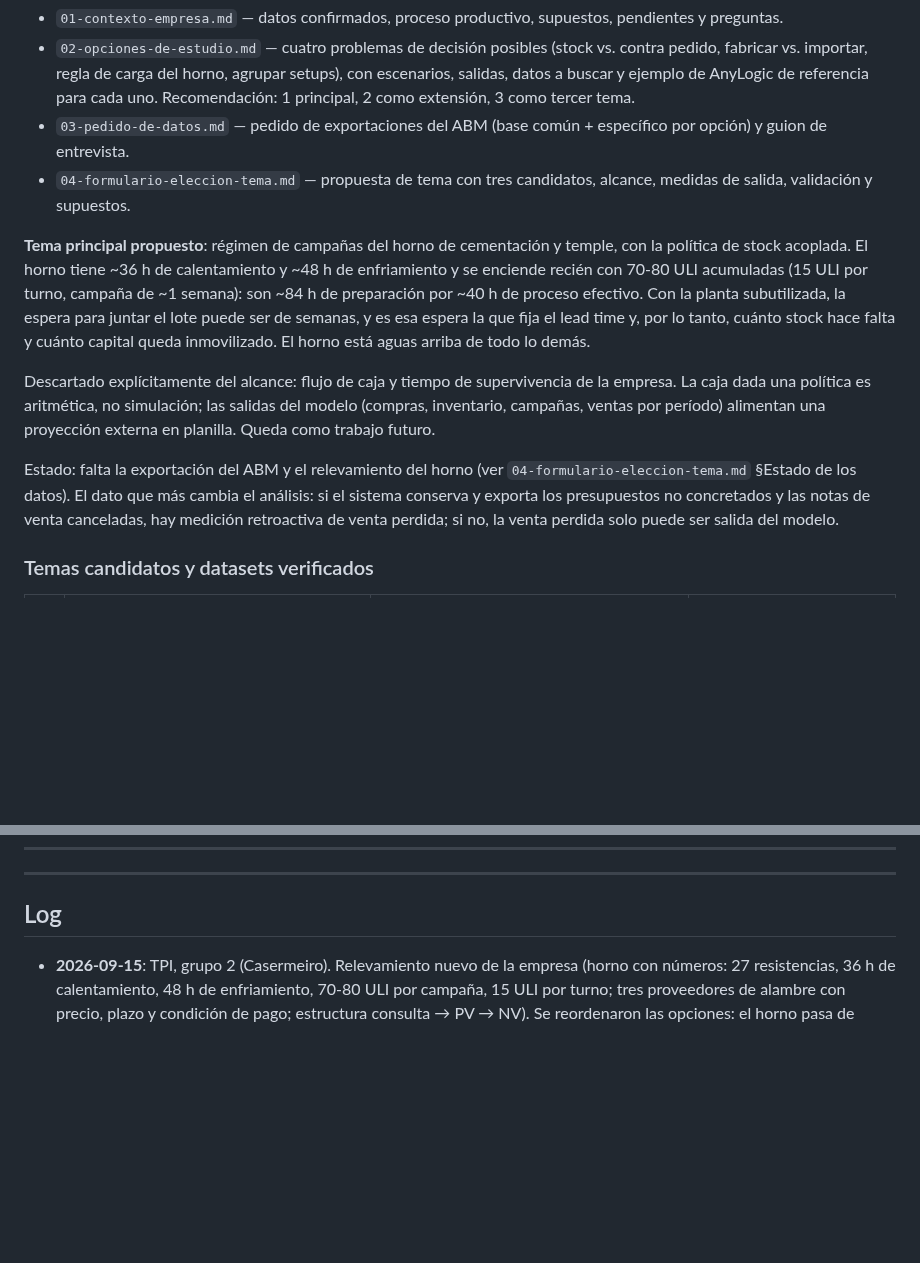
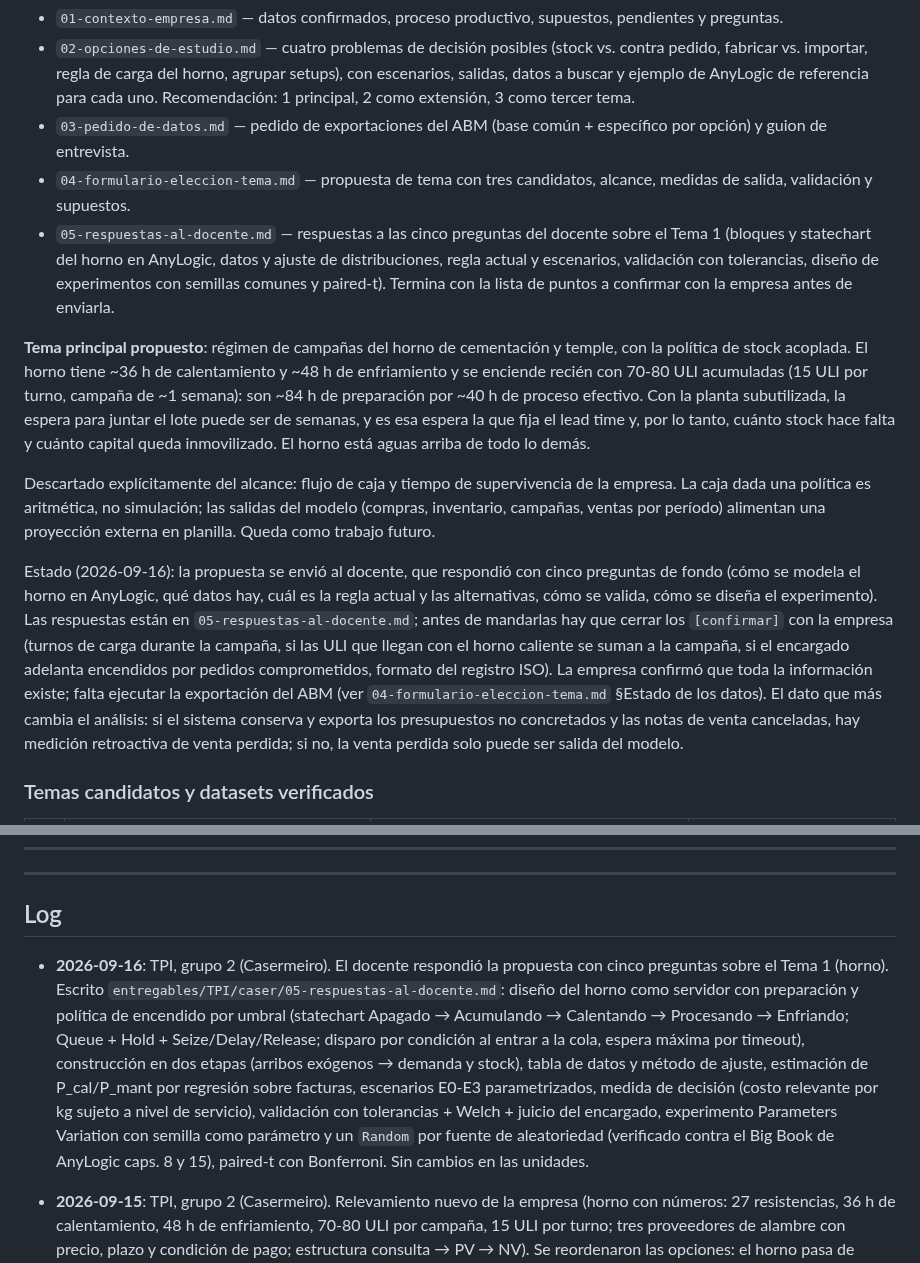
Before and after one commit to JuanBonadeo/utn_brain, a Markdown page: materias/SIM/SIM.md, 2 parts joined by grey strips. Rendered like a GitHub page; blank space fills up the shorter version.

Commit message:
SIM: tpi caser — respuestas a las cinco preguntas del docente sobre el modelo del horno
Co-Authored-By: Claude Opus 5 <noreply@anthropic.com>

```diff
--- a/materias/SIM/SIM.md
+++ b/materias/SIM/SIM.md
@@ -2567,6 +2567,7 @@ información real y utilidad concreta. Todo el material está en [`entregables/T
 - `02-opciones-de-estudio.md` — cuatro problemas de decisión posibles (stock vs. contra pedido, fabricar vs. importar, regla de carga del horno, agrupar setups), con escenarios, salidas, datos a buscar y ejemplo de AnyLogic de referencia para cada uno. Recomendación: 1 principal, 2 como extensión, 3 como tercer tema.
 - `03-pedido-de-datos.md` — pedido de exportaciones del ABM (base común + específico por opción) y guion de entrevista.
 - `04-formulario-eleccion-tema.md` — propuesta de tema con tres candidatos, alcance, medidas de salida, validación y supuestos.
+- `05-respuestas-al-docente.md` — respuestas a las cinco preguntas del docente sobre el Tema 1 (bloques y statechart del horno en AnyLogic, datos y ajuste de distribuciones, regla actual y escenarios, validación con tolerancias, diseño de experimentos con semillas comunes y paired-t). Termina con la lista de puntos a confirmar con la empresa antes de enviarla.
 
 **Tema principal propuesto**: régimen de campañas del horno de cementación y temple, con la política de stock
 acoplada. El horno tiene ~36 h de calentamiento y ~48 h de enfriamiento y se enciende recién con 70-80 ULI
@@ -2579,8 +2580,13 @@ Descartado explícitamente del alcance: flujo de caja y tiempo de supervivencia
 una política es aritmética, no simulación; las salidas del modelo (compras, inventario, campañas, ventas por
 período) alimentan una proyección externa en planilla. Queda como trabajo futuro.
 
-Estado: falta la exportación del ABM y el relevamiento del horno (ver `04-formulario-eleccion-tema.md` §Estado
-de los datos). El dato que más cambia el análisis: si el sistema conserva y exporta los presupuestos no
+Estado (2026-09-16): la propuesta se envió al docente, que respondió con cinco preguntas de fondo (cómo se
+modela el horno en AnyLogic, qué datos hay, cuál es la regla actual y las alternativas, cómo se valida, cómo se
+diseña el experimento). Las respuestas están en `05-respuestas-al-docente.md`; antes de mandarlas hay que cerrar
+los `[confirmar]` con la empresa (turnos de carga durante la campaña, si las ULI que llegan con el horno caliente
+se suman a la campaña, si el encargado adelanta encendidos por pedidos comprometidos, formato del registro ISO).
+La empresa confirmó que toda la información existe; falta ejecutar la exportación del ABM (ver
+`04-formulario-eleccion-tema.md` §Estado de los datos). El dato que más cambia el análisis: si el sistema conserva y exporta los presupuestos no
 concretados y las notas de venta canceladas, hay medición retroactiva de venta perdida; si no, la venta
 perdida solo puede ser salida del modelo.
 
@@ -2639,6 +2645,7 @@ Hallazgo que sostiene el Tema 1: el desbalance de Ecobici **no es anual sino int
 
 ## Log
 
+- **2026-09-16**: TPI, grupo 2 (Casermeiro). El docente respondió la propuesta con cinco preguntas sobre el Tema 1 (horno). Escrito `entregables/TPI/caser/05-respuestas-al-docente.md`: diseño del horno como servidor con preparación y política de encendido por umbral (statechart Apagado → Acumulando → Calentando → Procesando → Enfriando; Queue + Hold + Seize/Delay/Release; disparo por condición al entrar a la cola, espera máxima por timeout), construcción en dos etapas (arribos exógenos → demanda y stock), tabla de datos y método de ajuste, estimación de P_cal/P_mant por regresión sobre facturas, escenarios E0-E3 parametrizados, medida de decisión (costo relevante por kg sujeto a nivel de servicio), validación con tolerancias + Welch + juicio del encargado, experimento Parameters Variation con semilla como parámetro y un `Random` por fuente de aleatoriedad (verificado contra el Big Book de AnyLogic caps. 8 y 15), paired-t con Bonferroni. Sin cambios en las unidades.
 - **2026-09-15**: TPI, grupo 2 (Casermeiro). Relevamiento nuevo de la empresa (horno con números: 27 resistencias, 36 h de calentamiento, 48 h de enfriamiento, 70-80 ULI por campaña, 15 ULI por turno; tres proveedores de alambre con precio, plazo y condición de pago; estructura consulta → PV → NV). Se reordenaron las opciones: el horno pasa de tercer tema a tema principal, acoplado a la política de stock. Escrito `entregables/TPI/caser/04-formulario-eleccion-tema.md` con tres temas candidatos, alcance, medidas de salida, validación y supuestos. Descartados del alcance el flujo de caja y el tiempo de supervivencia.
 - **2026-09-13**: TPI, grupo 2 (Casermeiro). Creada `entregables/TPI/caser/` con contexto de la empresa, cuatro opciones de estudio mapeadas a bloques y ejemplos oficiales de AnyLogic (verificados en AnyLogic Cloud: Job Shop, Supply Chain, Flexible Manufacturing Supply Chain, Maintenance), y pedido de datos para el ABM. Agregado puntero en la sección TPI.
 - **2026-08-25**: ingesta masiva de todo el material de `archivo/`. Se copiaron a `fuentes/` los tres apuntes oficiales de cátedra (Weitz, Naylor cap. 4, Números pseudoaleatorios), la teoría de Flamini, los apuntes extra, los 13 resúmenes viejos, los 6 ejercicios resueltos de práctica, los modelos de AnyLogic y Mathematica, los 5 TPs y **todos los exámenes** (7 parciales, 6 finales, 1 globalizador). Todo convertido a markdown en `fuentes/txt/`, incluyendo la transcripción por visión de los PDFs y fotos escaneados (Weitz 79 pág., Naylor 29 pág., Flamini 24 pág., 7 exámenes en imagen). Wiki **reescrita completa**: de 3 secciones a 10 unidades más un mapa del parcial. Unidades nuevas: 4 (inventarios), 5 (10 pasos, las dos listas), 6 (probabilidad), 7 (generación de números y variables aleatorias), 8 (colas analíticas), 9 (análisis de salidas), 10 (comparación de sistemas). Hallazgos: el resumen del parcial **no cubre** generación de variables aleatorias, análisis de salidas ni comparación de sistemas; las preguntas 8/9/10 se repiten casi textuales en 2022-2023-2024; y el parcial **2025 cambió a multiple choice** con preguntas de AnyLogic y LaTeX.
```
Also changed, not shown: 1 other file.
